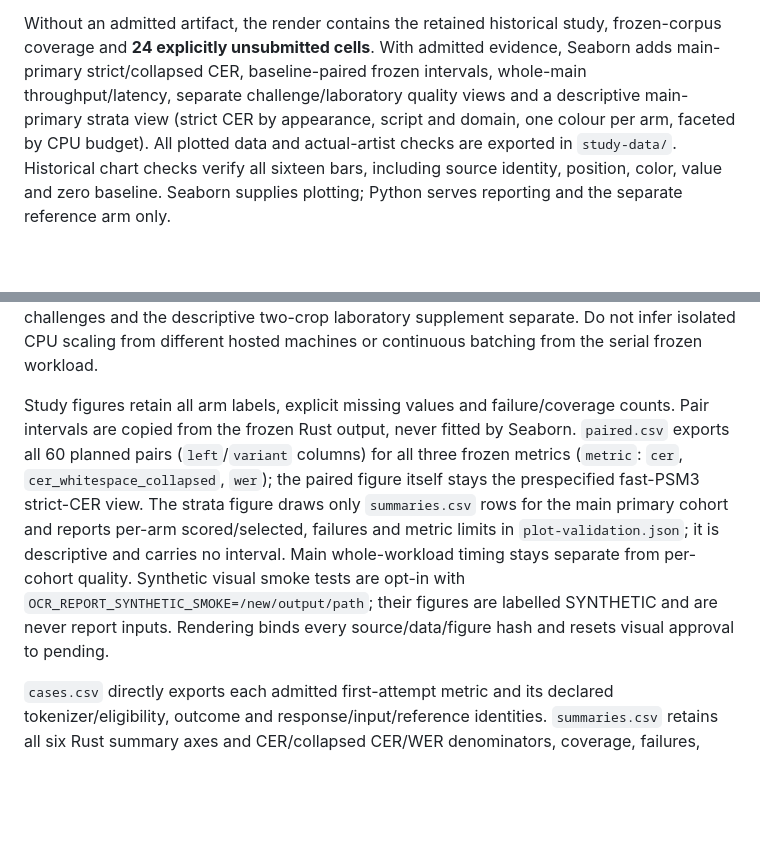
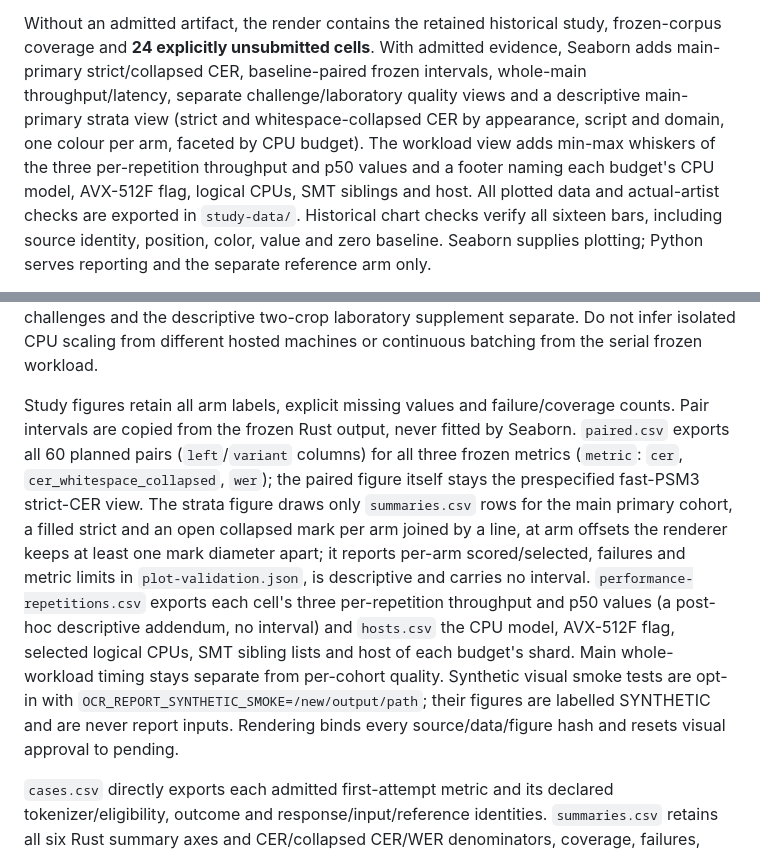
Before and after one commit to somehowchris/tika-indra-ocr-client, a Markdown page: evaluation/report/README.md, 2 parts joined by grey strips. Rendered like a GitHub page; blank space fills up the shorter version.

```diff
--- a/evaluation/report/README.md
+++ b/evaluation/report/README.md
@@ -30,8 +30,11 @@ Without an admitted artifact, the render contains the retained historical study,
 frozen-corpus coverage and **24 explicitly unsubmitted cells**. With admitted
 evidence, Seaborn adds main-primary strict/collapsed CER, baseline-paired frozen
 intervals, whole-main throughput/latency, separate challenge/laboratory quality
-views and a descriptive main-primary strata view (strict CER by appearance,
-script and domain, one colour per arm, faceted by CPU budget). All plotted data and actual-artist checks are exported in `study-data/`. Historical chart checks verify all sixteen bars,
+views and a descriptive main-primary strata view (strict and whitespace-collapsed
+CER by appearance, script and domain, one colour per arm, faceted by CPU budget).
+The workload view adds min-max whiskers of the three per-repetition throughput and
+p50 values and a footer naming each budget's CPU model, AVX-512F flag, logical CPUs,
+SMT siblings and host. All plotted data and actual-artist checks are exported in `study-data/`. Historical chart checks verify all sixteen bars,
 including source identity, position, color, value and zero baseline. Seaborn
 supplies plotting; Python serves reporting and the separate reference arm only.
 
@@ -93,7 +96,7 @@ review. Keep primary pages, challenges and the descriptive two-crop laboratory
 supplement separate. Do not infer isolated CPU scaling from different hosted
 machines or continuous batching from the serial frozen workload.
 
-Study figures retain all arm labels, explicit missing values and failure/coverage counts. Pair intervals are copied from the frozen Rust output, never fitted by Seaborn. `paired.csv` exports all 60 planned pairs (`left`/`variant` columns) for all three frozen metrics (`metric`: `cer`, `cer_whitespace_collapsed`, `wer`); the paired figure itself stays the prespecified fast-PSM3 strict-CER view. The strata figure draws only `summaries.csv` rows for the main primary cohort and reports per-arm scored/selected, failures and metric limits in `plot-validation.json`; it is descriptive and carries no interval. Main whole-workload timing stays separate from per-cohort quality. Synthetic visual smoke tests are opt-in with `OCR_REPORT_SYNTHETIC_SMOKE=/new/output/path`; their figures are labelled SYNTHETIC and are never report inputs. Rendering binds every source/data/figure hash and resets visual approval to pending.
+Study figures retain all arm labels, explicit missing values and failure/coverage counts. Pair intervals are copied from the frozen Rust output, never fitted by Seaborn. `paired.csv` exports all 60 planned pairs (`left`/`variant` columns) for all three frozen metrics (`metric`: `cer`, `cer_whitespace_collapsed`, `wer`); the paired figure itself stays the prespecified fast-PSM3 strict-CER view. The strata figure draws only `summaries.csv` rows for the main primary cohort, a filled strict and an open collapsed mark per arm joined by a line, at arm offsets the renderer keeps at least one mark diameter apart; it reports per-arm scored/selected, failures and metric limits in `plot-validation.json`, is descriptive and carries no interval. `performance-repetitions.csv` exports each cell's three per-repetition throughput and p50 values (a post-hoc descriptive addendum, no interval) and `hosts.csv` the CPU model, AVX-512F flag, selected logical CPUs, SMT sibling lists and host of each budget's shard. Main whole-workload timing stays separate from per-cohort quality. Synthetic visual smoke tests are opt-in with `OCR_REPORT_SYNTHETIC_SMOKE=/new/output/path`; their figures are labelled SYNTHETIC and are never report inputs. Rendering binds every source/data/figure hash and resets visual approval to pending.
 
 `cases.csv` directly exports each admitted first-attempt metric and its declared tokenizer/eligibility, outcome and response/input/reference identities. `summaries.csv` retains all six Rust summary axes and CER/collapsed CER/WER denominators, coverage, failures, metric limits and micro/macro rates. The compact language/appearance table uses prespecified fastPSM3/Python-math/Rust-math columns; full exports retain every arm.
 
```
Also changed, not shown: evaluation/figures/frozen-study-main-primary-strata.png, evaluation/figures/frozen-study-main-workload-performance.png, 11 other files.
